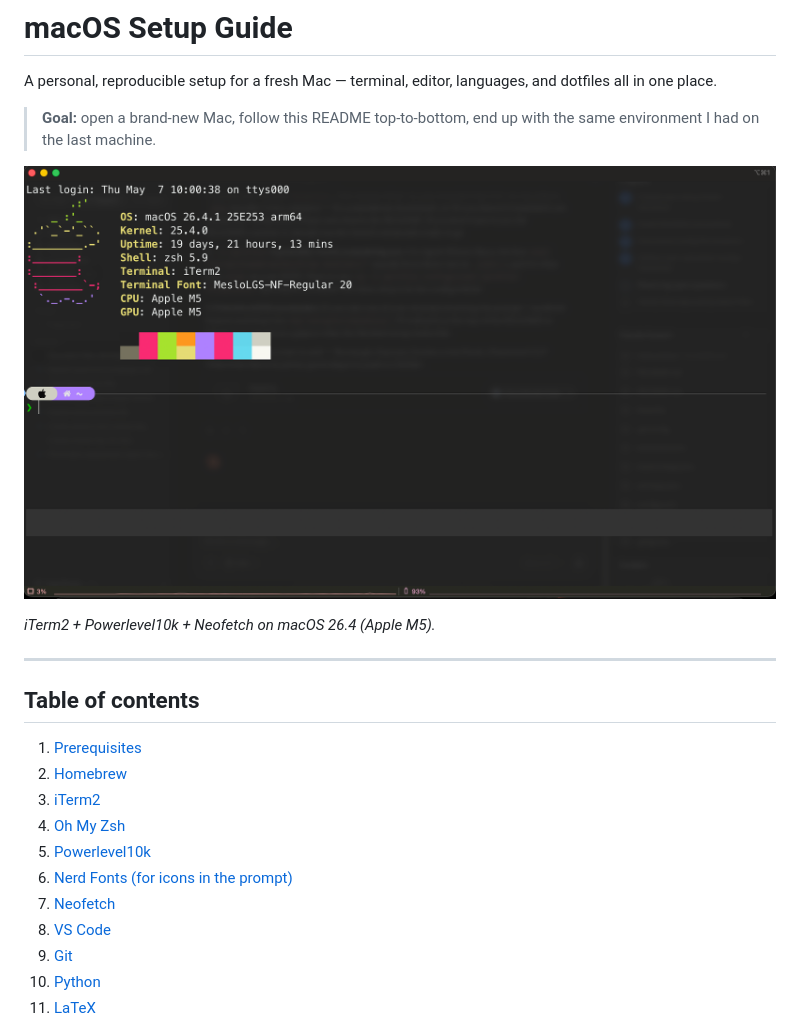
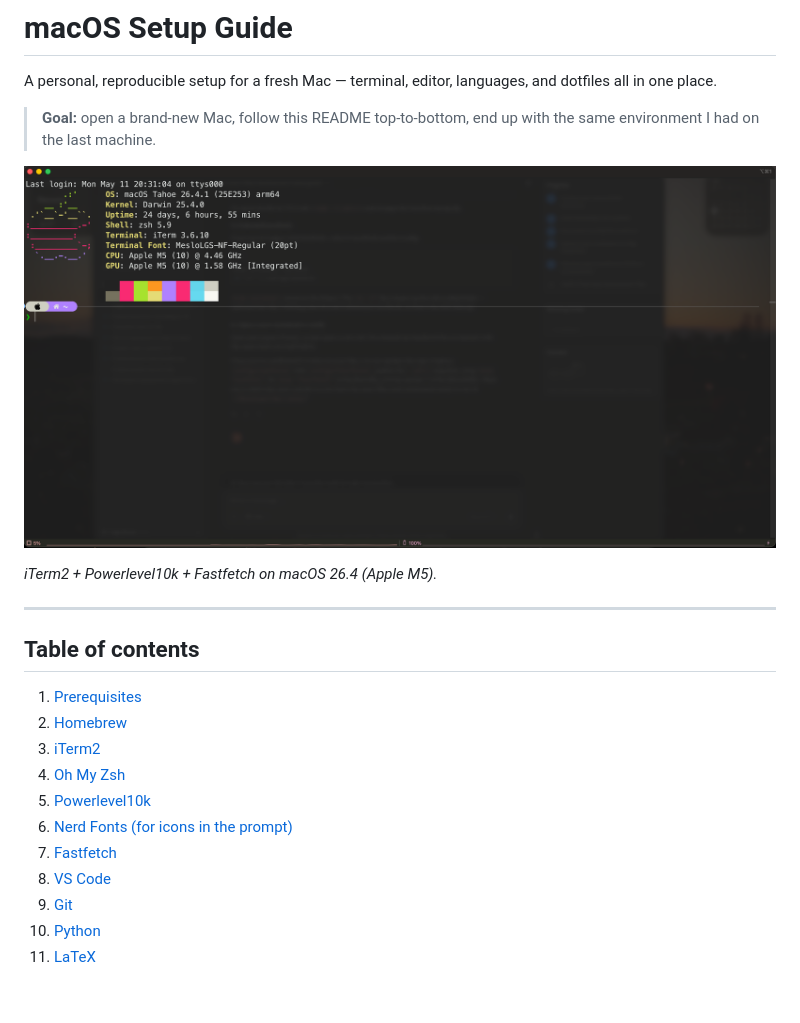
Before and after one commit to dagmortensj/mac-setup, a Markdown page: README.md, the part around the change printed below. Rendered like a GitHub page; pictures changed too: screenshots/terminal.png; blank space fills up the shorter version.

Commit message:
Switch from neofetch to fastfetch

```diff
--- a/README.md
+++ b/README.md
@@ -6,7 +6,7 @@ A personal, reproducible setup for a fresh Mac — terminal, editor, languages,
 
 ![Terminal preview](./screenshots/terminal.png)
 
-*iTerm2 + Powerlevel10k + Neofetch on macOS 26.4 (Apple M5).*
+*iTerm2 + Powerlevel10k + Fastfetch on macOS 26.4 (Apple M5).*
 
 ---
 
@@ -18,7 +18,7 @@ A personal, reproducible setup for a fresh Mac — terminal, editor, languages,
 4. [Oh My Zsh](#4-oh-my-zsh)
 5. [Powerlevel10k](#5-powerlevel10k)
 6. [Nerd Fonts (for icons in the prompt)](#6-nerd-fonts)
-7. [Neofetch](#7-neofetch)
+7. [Fastfetch](#7-fastfetch)
 8. [VS Code](#8-vs-code)
 9. [Git](#9-git)
 10. [Python](#10-python)
```
Also changed, not shown: other parts of README.md (+34 -25 lines), configs/README.md (+6 -7 lines), 4 other files.
